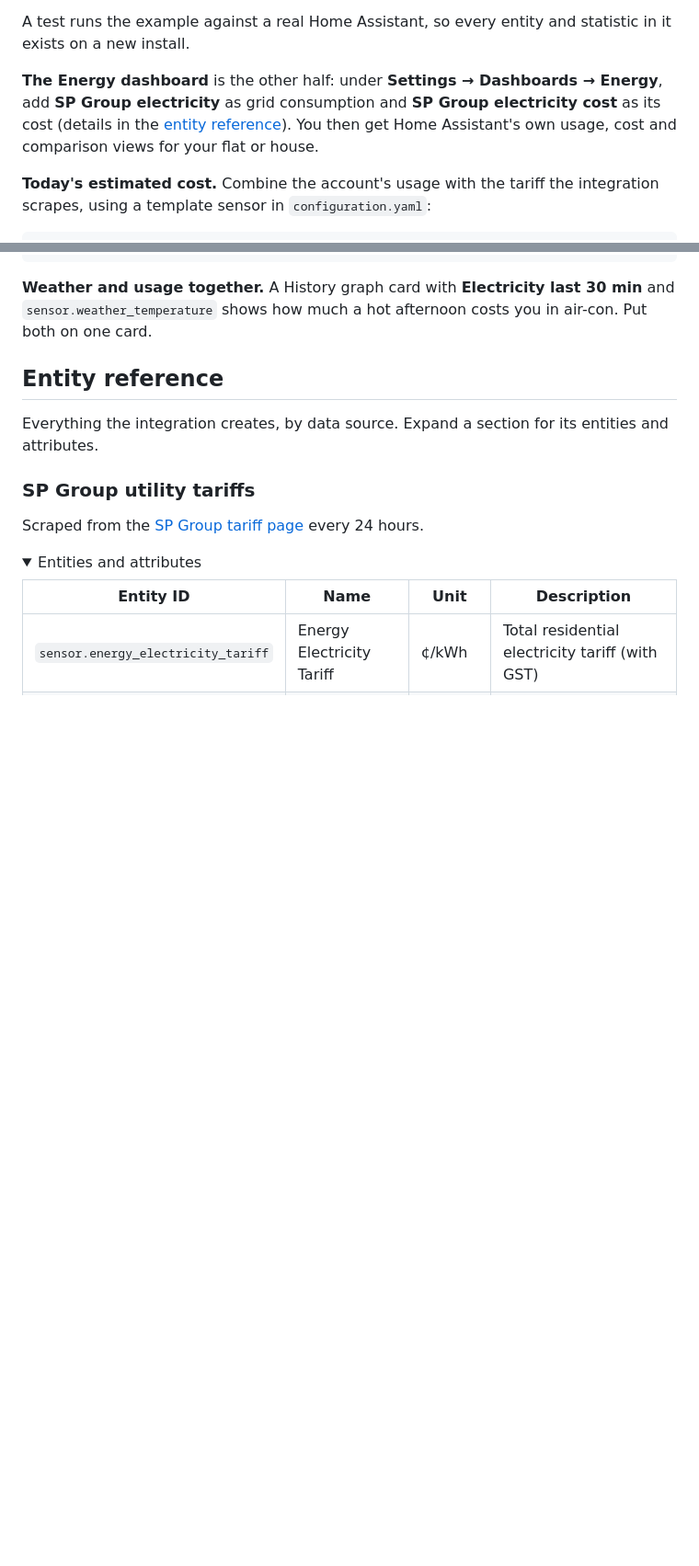
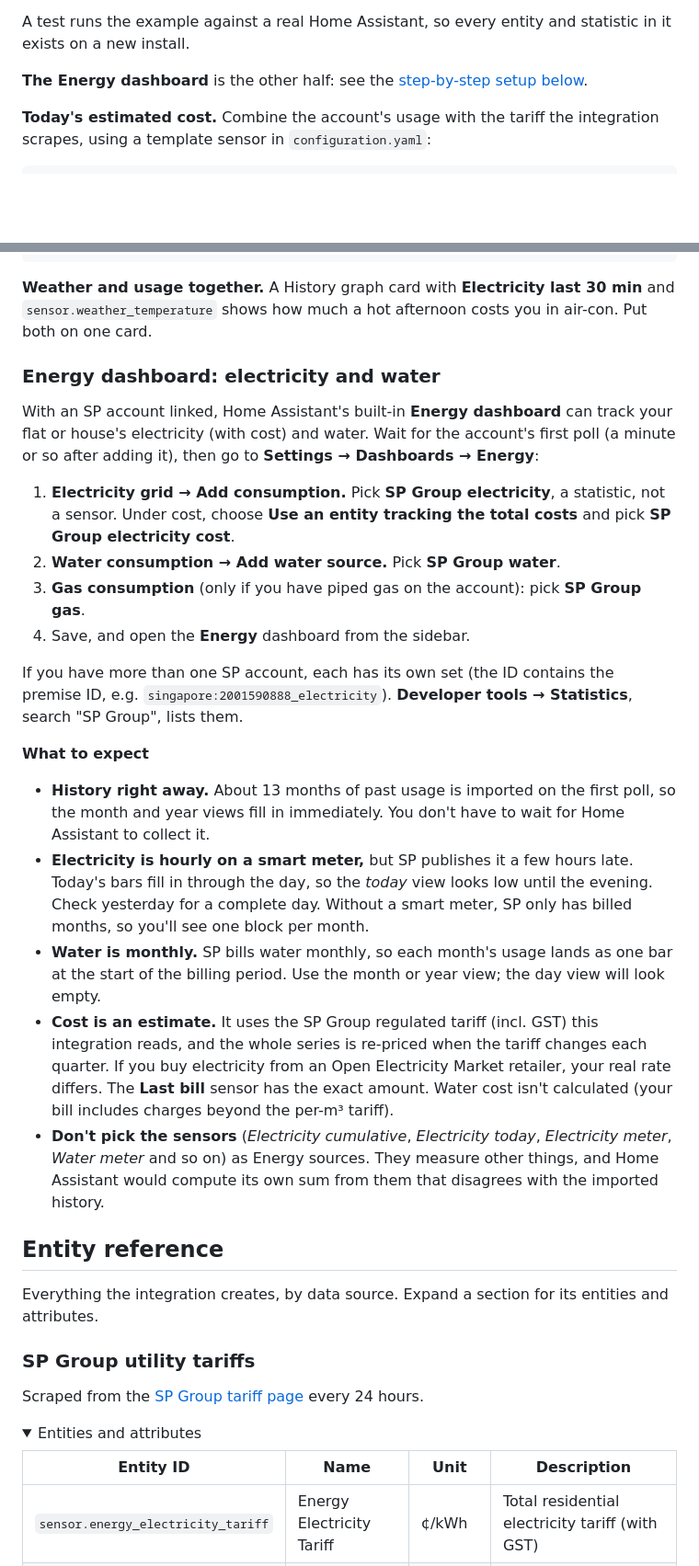
Before and after one commit to kianhean/singapore-homeassistant, a Markdown page: README.md, 2 parts joined by grey strips. Shown at 92% size. Drawn GitHub-style; folded sections open; blank space fills up the shorter version.

```diff
--- a/README.md
+++ b/README.md
@@ -365,10 +371,8 @@ It shows:
 A test runs the example against a real Home Assistant, so every entity and statistic in it exists
 on a new install.
 
-**The Energy dashboard** is the other half: under **Settings → Dashboards → Energy**, add
-**SP Group electricity** as grid consumption and **SP Group electricity cost** as its cost (details
-in the [entity reference](#sp-group-e-account-optional)). You then get Home Assistant's own
-usage, cost and comparison views for your flat or house.
+**The Energy dashboard** is the other half: see the
+[step-by-step setup below](#energy-dashboard-electricity-and-water).
 
 **Today's estimated cost.** Combine the account's usage with the tariff the integration
 scrapes, using a template sensor in `configuration.yaml`:
@@ -391,6 +395,42 @@ template:
 **Weather and usage together.** A History graph card with **Electricity last 30 min** and
 `sensor.weather_temperature` shows how much a hot afternoon costs you in air-con. Put both
 on one card.
+
+### Energy dashboard: electricity and water
+
+With an SP account linked, Home Assistant's built-in **Energy dashboard** can track your flat or
+house's electricity (with cost) and water. Wait for the account's first poll (a minute or so after
+adding it), then go to **Settings → Dashboards → Energy**:
+
+1. **Electricity grid → Add consumption.** Pick **SP Group electricity**, a statistic, not a
+   sensor. Under cost, choose **Use an entity tracking the total costs** and pick
+   **SP Group electricity cost**.
+2. **Water consumption → Add water source.** Pick **SP Group water**.
+3. **Gas consumption** (only if you have piped gas on the account): pick **SP Group gas**.
+4. Save, and open the **Energy** dashboard from the sidebar.
+
+If you have more than one SP account, each has its own set (the ID contains the premise ID,
+e.g. `singapore:2001590888_electricity`). **Developer tools → Statistics**, search "SP Group",
+lists them.
+
+**What to expect**
+
+- **History right away.** About 13 months of past usage is imported on the first poll, so the
+  month and year views fill in immediately. You don't have to wait for Home Assistant to collect it.
+- **Electricity is hourly on a smart meter,** but SP publishes it a few hours late. Today's bars
+  fill in through the day, so the *today* view looks low until the evening. Check yesterday for
+  a complete day. Without a smart meter, SP only has billed months, so you'll see one block per
+  month.
+- **Water is monthly.** SP bills water monthly, so each month's usage lands as one bar at the
+  start of the billing period. Use the month or year view; the day view will look empty.
+- **Cost is an estimate.** It uses the SP Group regulated tariff (incl. GST) this integration
+  reads, and the whole series is re-priced when the tariff changes each quarter. If you buy
+  electricity from an Open Electricity Market retailer, your real rate differs. The **Last bill**
+  sensor has the exact amount. Water cost isn't calculated (your bill includes charges beyond
+  the per-m³ tariff).
+- **Don't pick the sensors** (*Electricity cumulative*, *Electricity today*, *Electricity meter*,
+  *Water meter* and so on) as Energy sources. They measure other things, and Home Assistant would
+  compute its own sum from them that disagrees with the imported history.
 
 ## Entity reference
 
```
Also changed, not shown: other parts of README.md (+10 -3 lines), CLAUDE.md (+4 -2 lines), images/sp-account-dashboard.png (added), 4 other files.
